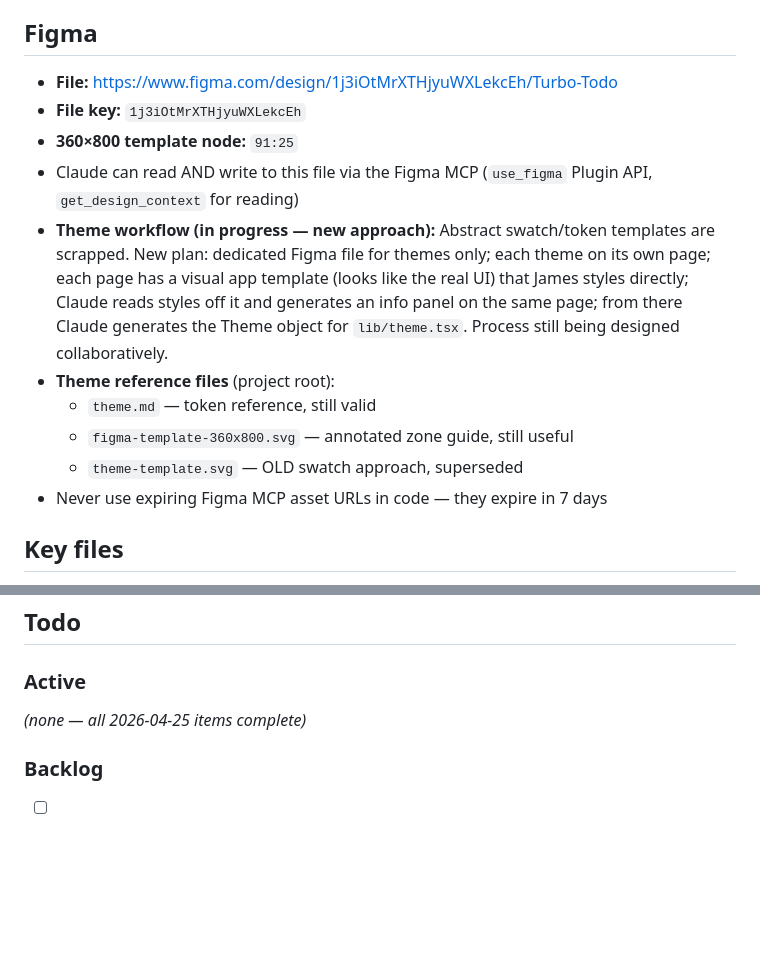
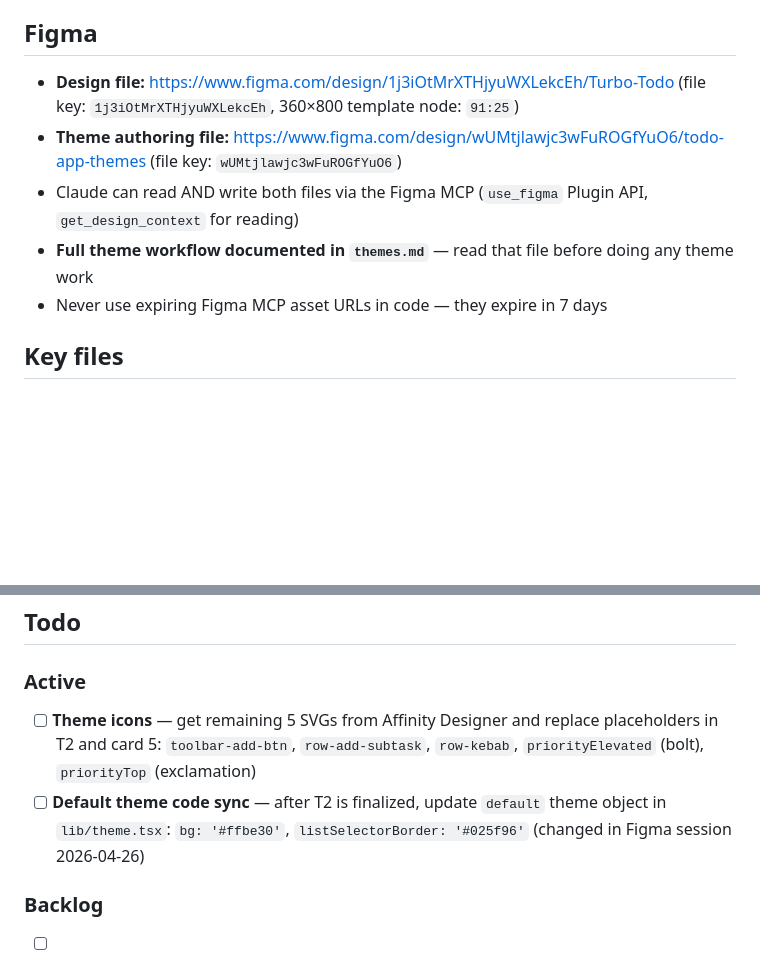
Before and after one commit to brooksie68/turbo-todo-native, a Markdown page: CLAUDE.md, 2 parts joined by grey strips. Rendered like a GitHub page; blank space fills up the shorter version.

```diff
--- a/CLAUDE.md
+++ b/CLAUDE.md
@@ -66,15 +66,10 @@ React Native + Expo conversion of TurboTodo web app. Target: native Android. **L
 5. Clear entire list (with confirm)
 
 ## Figma
-- **File:** https://www.figma.com/design/1j3iOtMrXTHjyuWXLekcEh/Turbo-Todo
-- **File key:** `1j3iOtMrXTHjyuWXLekcEh`
-- **360×800 template node:** `91:25`
-- Claude can read AND write to this file via the Figma MCP (`use_figma` Plugin API, `get_design_context` for reading)
-- **Theme workflow (in progress — new approach):** Abstract swatch/token templates are scrapped. New plan: dedicated Figma file for themes only; each theme on its own page; each page has a visual app template (looks like the real UI) that James styles directly; Claude reads styles off it and generates an info panel on the same page; from there Claude generates the Theme object for `lib/theme.tsx`. Process still being designed collaboratively.
-- **Theme reference files** (project root):
-  - `theme.md` — token reference, still valid
-  - `figma-template-360x800.svg` — annotated zone guide, still useful
-  - `theme-template.svg` — OLD swatch approach, superseded
+- **Design file:** https://www.figma.com/design/1j3iOtMrXTHjyuWXLekcEh/Turbo-Todo (file key: `1j3iOtMrXTHjyuWXLekcEh`, 360×800 template node: `91:25`)
+- **Theme authoring file:** https://www.figma.com/design/wUMtjlawjc3wFuROGfYuO6/todo-app-themes (file key: `wUMtjlawjc3wFuROGfYuO6`)
+- Claude can read AND write both files via the Figma MCP (`use_figma` Plugin API, `get_design_context` for reading)
+- **Full theme workflow documented in `themes.md`** — read that file before doing any theme work
 - Never use expiring Figma MCP asset URLs in code — they expire in 7 days
 
 ## Key files
@@ -117,7 +112,8 @@ React Native + Expo conversion of TurboTodo web app. Target: native Android. **L
 ## Todo
 
 ### Active
-_(none — all 2026-04-25 items complete)_
+- [ ] **Theme icons** — get remaining 5 SVGs from Affinity Designer and replace placeholders in T2 and card 5: `toolbar-add-btn`, `row-add-subtask`, `row-kebab`, `priorityElevated` (bolt), `priorityTop` (exclamation)
+- [ ] **Default theme code sync** — after T2 is finalized, update `default` theme object in `lib/theme.tsx`: `bg: '#ffbe30'`, `listSelectorBorder: '#025f96'` (changed in Figma session 2026-04-26)
 
 ### Backlog
 - [ ] Android emulator autonomous debug workflow
```
Also changed, not shown: theme.md (deleted, +0 -128 lines), themes.md (added, +277 -0 lines).
